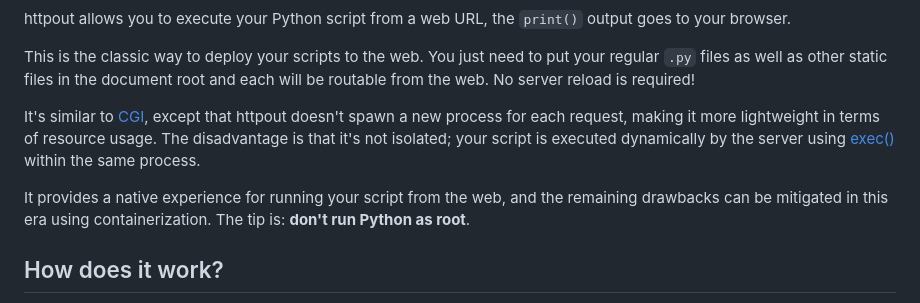
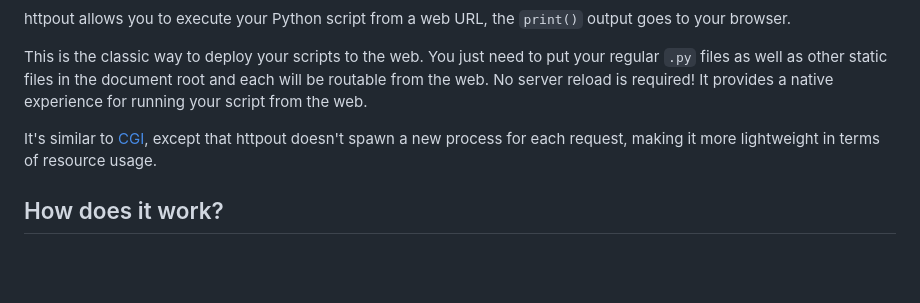
Before and after one commit to nggit/httpout, a Markdown page: README.md, the part around one of its changes. Drawn GitHub-style; blank space fills up the shorter version.

```diff
--- a/README.md
+++ b/README.md
@@ -3,13 +6,10 @@ httpout allows you to execute your Python script from a web URL, the `print()` o
 
 This is the classic way to deploy your scripts to the web.
 You just need to put your regular `.py` files as well as other static files in the document root and each will be routable from the web. No server reload is required!
+It provides a native experience for running your script from the web.
 
 It's similar to [CGI](https://en.wikipedia.org/wiki/Common_Gateway_Interface), except that httpout doesn't spawn a new process for each request,
 making it more lightweight in terms of resource usage.
-The disadvantage is that it's not isolated; your script is executed dynamically by the server using [exec()](https://docs.python.org/3/library/functions.html#exec) within the same process.
-
-It provides a native experience for running your script from the web,
-and the remaining drawbacks can be mitigated in this era using containerization. The tip is: **don't run Python as root**.
 
 ## How does it work?
 httpout will assign every route either like `/hello.py` or `/index.py` with the name `__main__` and executes it as a module in a thread pool.
```
Also changed, not shown: other parts of README.md (+3 -0 lines).
